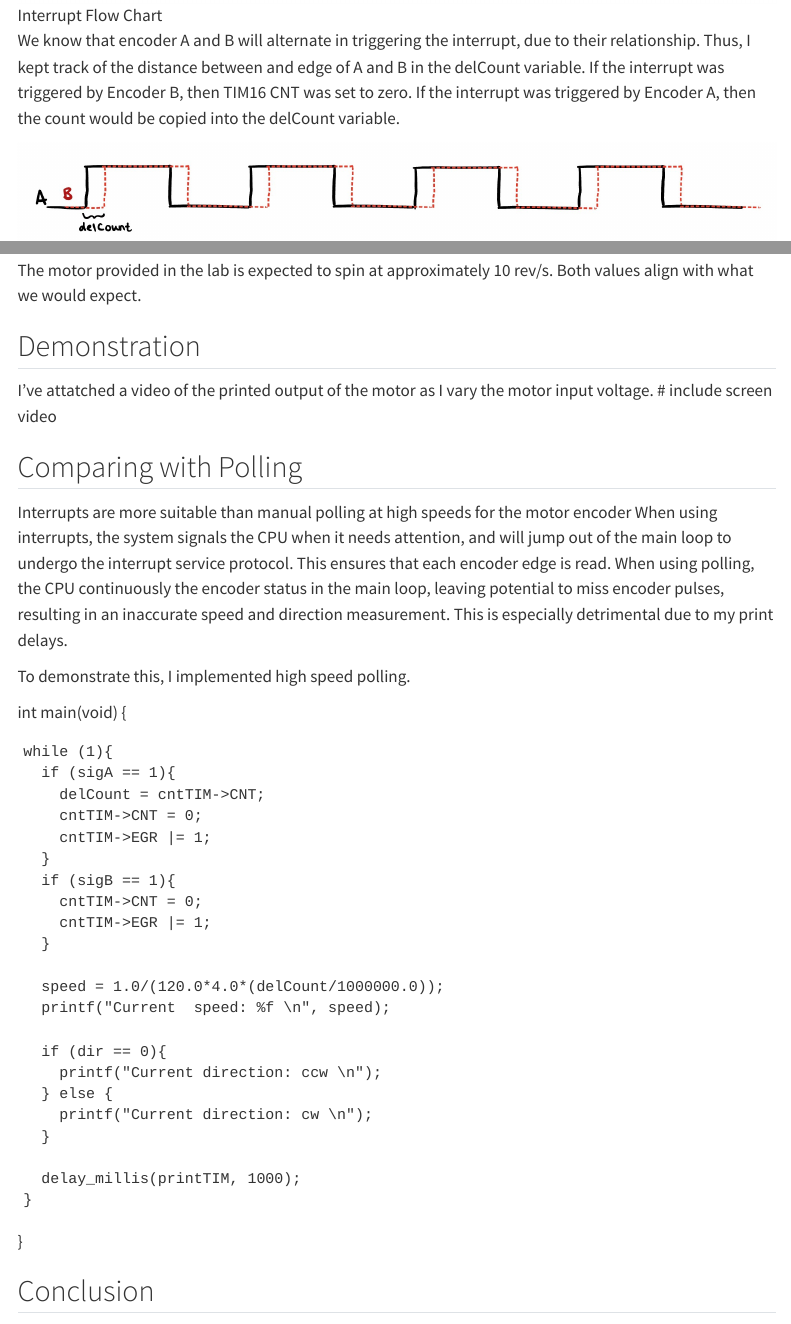
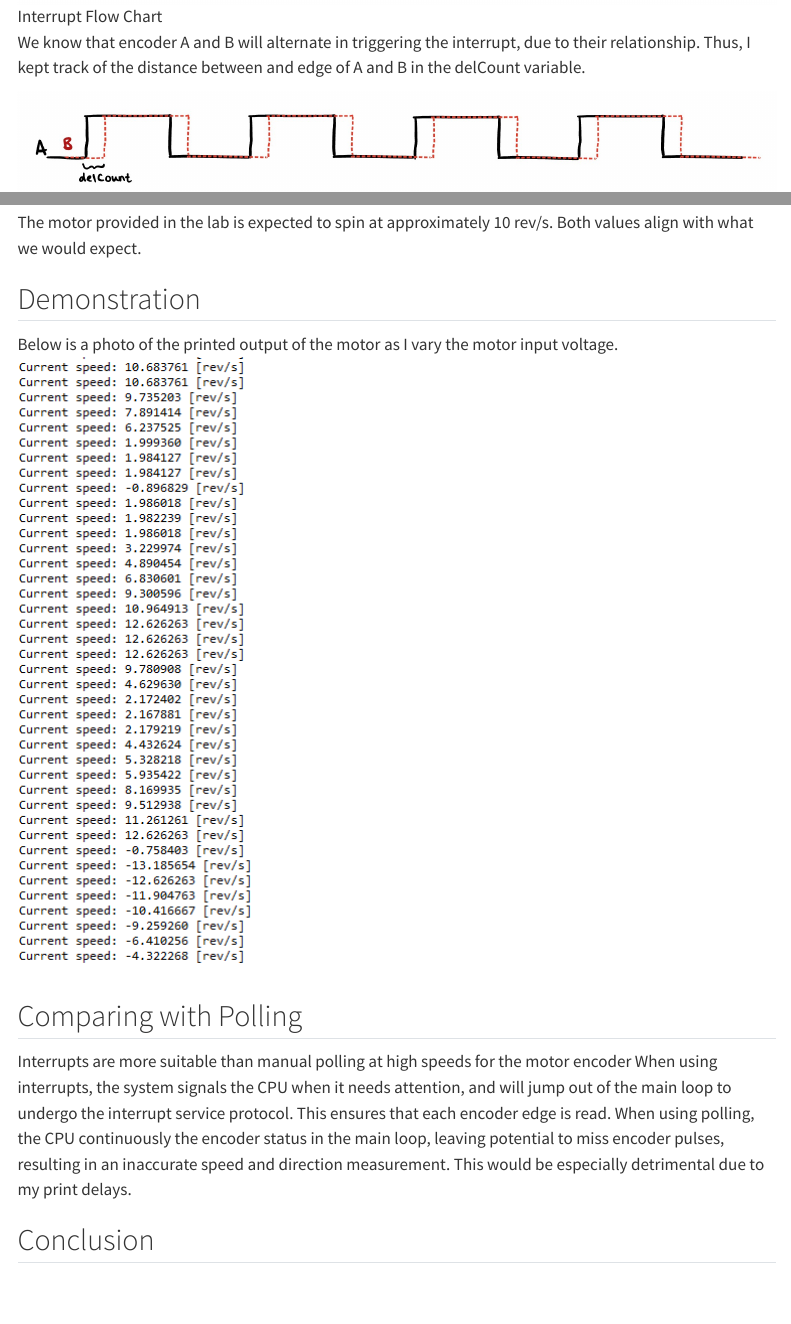
Before and after one commit to vparizot/hmc-e155-portfolio, a Quarto document (labs/lab5/lab5.qmd): the page in a window 1100 px wide, from 1530 px down before the commit and from 1480 px down after it, so that both start at the same text, and a second part further down, joined at a grey line. Rendered offline with R 4.5, knitr and Pandoc in place of Quarto, with nearby package versions; menus at the side of the page are left out.

Commit message:
lab5 writeup

```diff
--- a/labs/lab5/lab5.qmd
+++ b/labs/lab5/lab5.qmd
@@ -31,9 +31,9 @@ I configured the interrupts to enable on the rising and falling edge of each enc
 
 Below is a flowchart showing each interrupt and the main loop that is executed.
 
-![Interrupt Flow Chart](images/flowchart1.jpeg)
+![Interrupt Flow Chart](images/flowchart3.jpeg)
 
-We know that encoder A and B will alternate in triggering the interrupt, due to their relationship. Thus, I kept track of the distance between and edge of A and B in the delCount variable. If the interrupt was triggered by Encoder B, then TIM16 CNT was set to zero. If the interrupt was triggered by Encoder A, then the count would be copied into the delCount variable.
+We know that encoder A and B will alternate in triggering the interrupt, due to their relationship. Thus, I kept track of the distance between and edge of A and B in the delCount variable.
 
 ![delCount with the Encoder Pulses](images/delCount.jpeg)
 
@@ -83,51 +82,12 @@ At 12 V, my MCU read a speed of 10.313 revoluions/s.
 The motor provided in the lab is expected to spin at approximately 10 rev/s. Both values align with what we would expect.
 
 ## Demonstration
-I've attatched a video of the printed output of the motor as I vary the motor input voltage.
-# include screen video
-<!-- ####################### -->
-<!-- ####################### -->
-<!-- ####################### -->
-<!-- ####################### -->
-<!-- ####################### -->
-<!-- ####################### -->
-<!-- ####################### -->
-<!-- ####################### -->
-<!-- ####################### -->
-<!-- ####################### -->
-<!-- ####################### -->
-<!-- ####################### -->
+Below is a photo of the printed output of the motor as I vary the motor input voltage.
+![Readings of motor speed](images/output.png)
+
 
 ## Comparing with Polling
-Interrupts are more suitable than manual polling at high speeds for the motor encoder When using interrupts, the system signals the CPU when it needs attention, and will jump out of the main loop to undergo the interrupt service protocol. This ensures that each encoder edge is read. When using polling, the CPU continuously the encoder status in the main loop, leaving potential to miss encoder pulses, resulting in an inaccurate speed and direction measurement. This is especially detrimental due to my print delays.
-
-To demonstrate this, I implemented high speed polling.
-
-int main(void) {
-
-    while (1){
-      if (sigA == 1){
-        delCount = cntTIM->CNT;
-        cntTIM->CNT = 0;
-        cntTIM->EGR |= 1;
-      }
-      if (sigB == 1){
-        cntTIM->CNT = 0;
-        cntTIM->EGR |= 1;
-      }
-
-      speed = 1.0/(120.0*4.0*(delCount/1000000.0));
-      printf("Current  speed: %f \n", speed);
-
-      if (dir == 0){
-        printf("Current direction: ccw \n");
-      } else {
-        printf("Current direction: cw \n");
-      }
-
-      delay_millis(printTIM, 1000);
-    }
-}
+Interrupts are more suitable than manual polling at high speeds for the motor encoder When using interrupts, the system signals the CPU when it needs attention, and will jump out of the main loop to undergo the interrupt service protocol. This ensures that each encoder edge is read. When using polling, the CPU continuously the encoder status in the main loop, leaving potential to miss encoder pulses, resulting in an inaccurate speed and direction measurement. This would be especially detrimental due to my print delays.
 
 ## Conclusion
 Lab 5 meets all the requirements, and took me approximately 11 hours to complete
```
Also changed, not shown: labs/lab5/images/flowchart3.jpeg (added), labs/lab5/images/output.png (added), labs/lab5/lab5.qmd (3 more changed lines).
